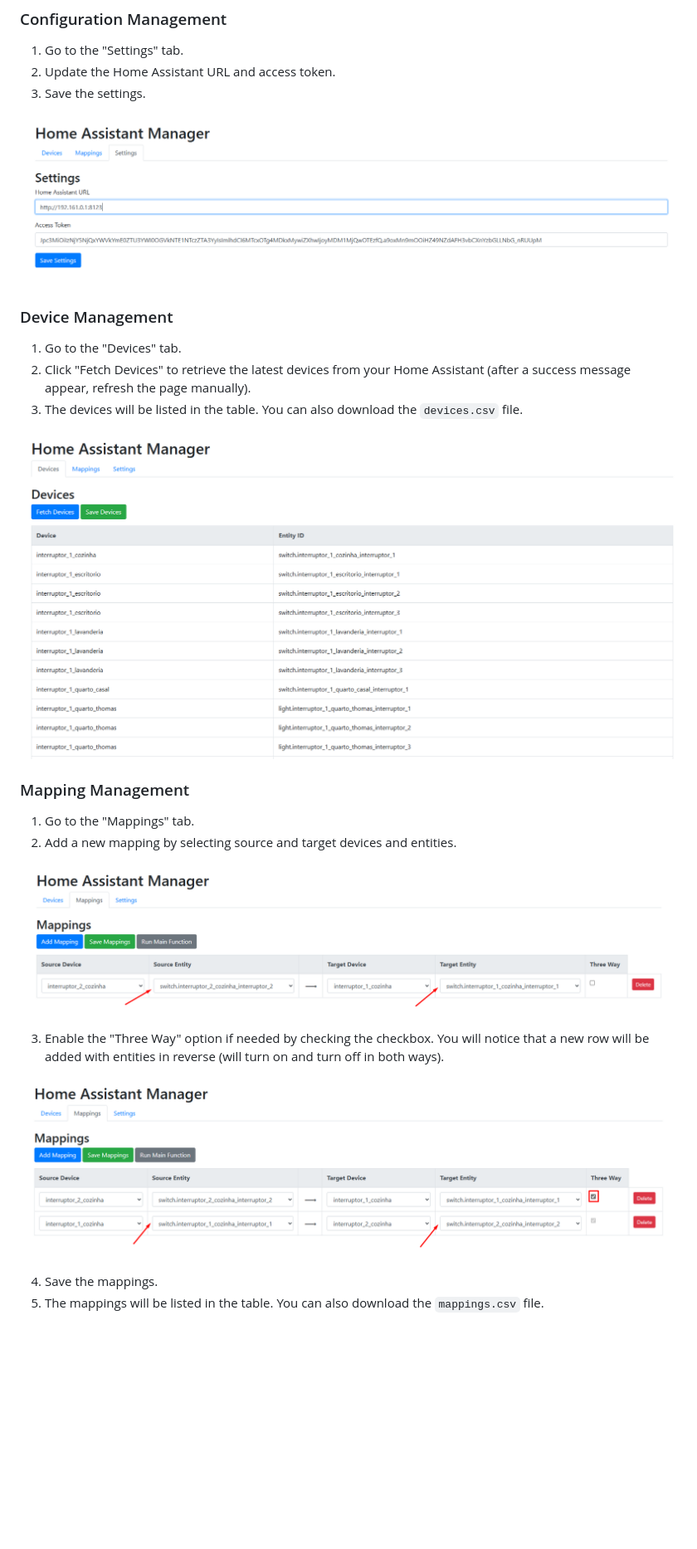
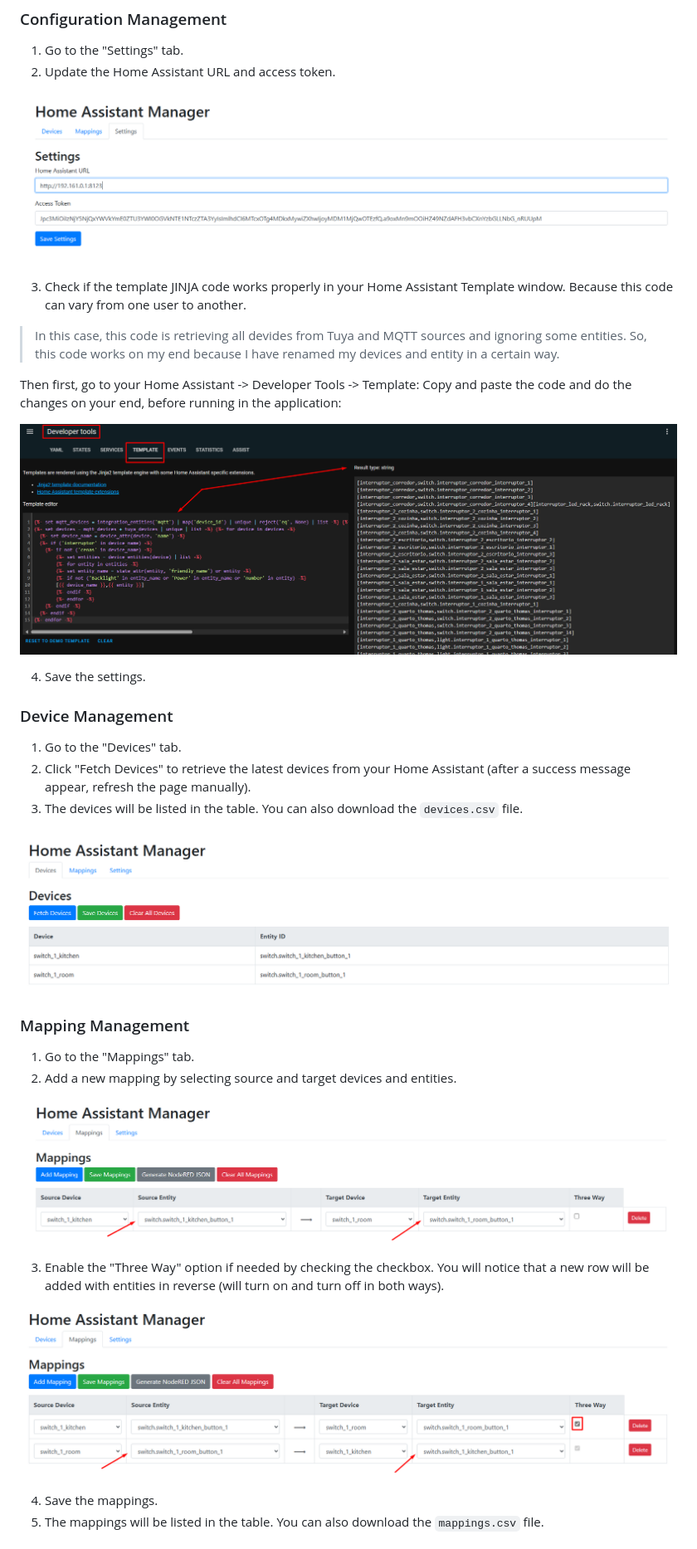
Before and after one commit to guimatheus92/node-red-homeassistant-three-way, a Markdown page: README.md, the part around the change printed below. Shown: that part at 83% size. Drawn GitHub-style; pictures changed too: media/devices.png, media/source-target.png, media/template-code.png (added); blank space fills up the shorter version.

Commit message:
Add support to change HA template code

```diff
--- a/README.md
+++ b/README.md
@@ -92,9 +92,18 @@ node-red-homeassistant-three-way/
 
 1. Go to the "Settings" tab.
 2. Update the Home Assistant URL and access token.
-3. Save the settings.
 
 ![alt text](media/settings.png)
+
+3. Check if the template JINJA code works properly in your Home Assistant Template window. Because this code can vary from one user to another.
+> In this case, this code is retrieving all devides from Tuya and MQTT sources and ignoring some entities. So, this code works on my end because I have renamed my devices and entity in a certain way.
+
+Then first, go to your Home Assistant -> Developer Tools -> Template:
+Copy and paste the code and do the changes on your end, before running in the application:
+
+![alt text](media/template-code.png)
+
+4. Save the settings.
 
 ### Device Management
 
```
Also changed, not shown: other parts of README.md (+1 -1 lines), media/nodered-flow.png, 6 other files.
